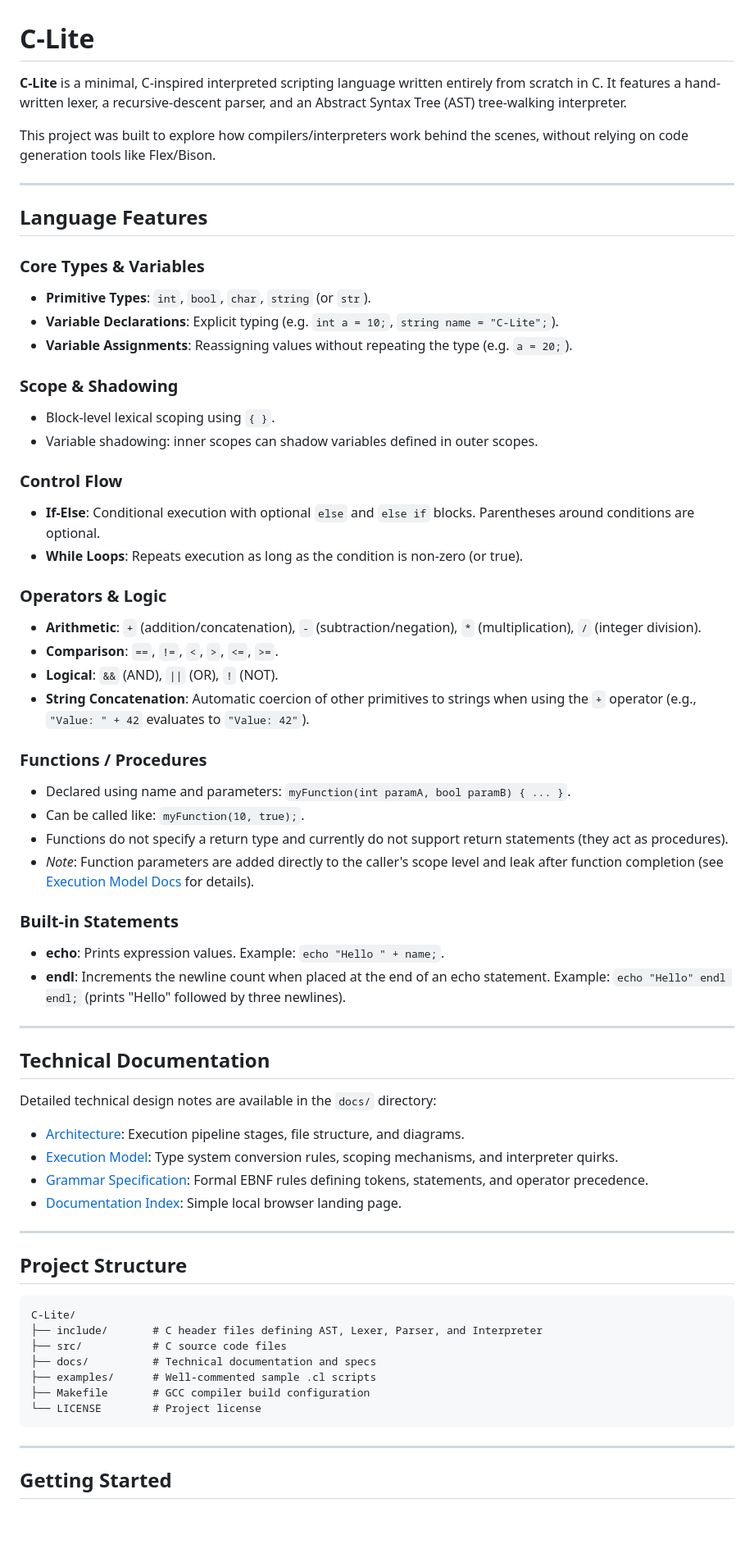
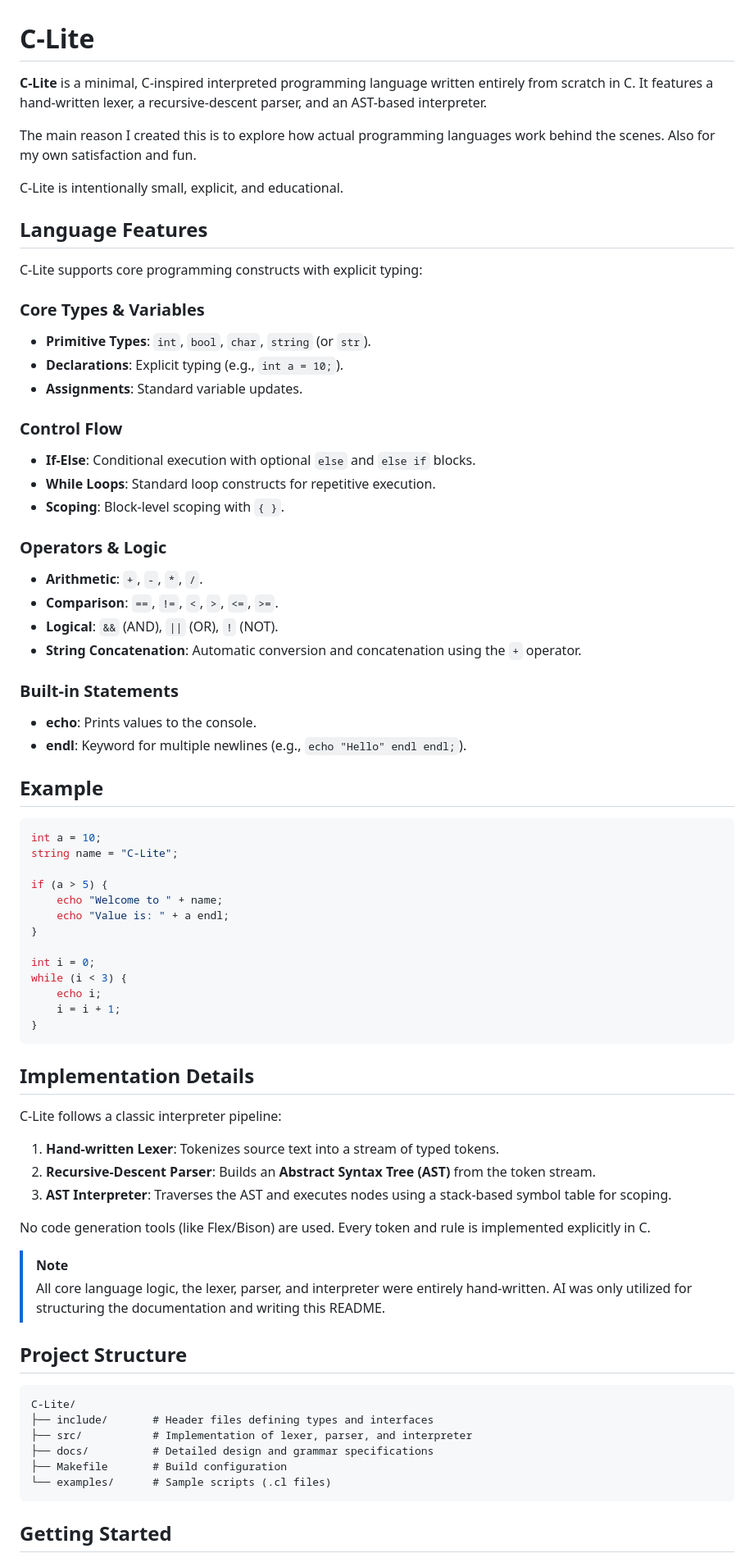
Before and after one commit to SURYA-PRAKASH-J/C-Lite, a Markdown page: README.md, the part around one of its changes. Shown at 82% size. Rendered like a GitHub page; blank space fills up the shorter version.

````diff
--- a/README.md
+++ b/README.md
@@ -1,67 +1,76 @@
 # C-Lite
 
-**C-Lite** is a minimal, C-inspired interpreted scripting language written entirely from scratch in C. It features a hand-written lexer, a recursive-descent parser, and an Abstract Syntax Tree (AST) tree-walking interpreter.
+**C-Lite** is a minimal, C-inspired interpreted programming language written entirely from scratch in C. It features a hand-written lexer, a recursive-descent parser, and an AST-based interpreter.
 
-This project was built to explore how compilers/interpreters work behind the scenes, without relying on code generation tools like Flex/Bison.
+The main reason I created this is to explore how actual programming languages work behind the scenes. Also for my own satisfaction and fun.
 
----
+C-Lite is intentionally small, explicit, and educational.
 
 ## Language Features
 
+C-Lite supports core programming constructs with explicit typing:
+
 ### Core Types & Variables
 - **Primitive Types**: `int`, `bool`, `char`, `string` (or `str`).
-- **Variable Declarations**: Explicit typing (e.g. `int a = 10;`, `string name = "C-Lite";`).
-- **Variable Assignments**: Reassigning values without repeating the type (e.g. `a = 20;`).
-
-### Scope & Shadowing
-- Block-level lexical scoping using `{ }`.
-- Variable shadowing: inner scopes can shadow variables defined in outer scopes.
+- **Declarations**: Explicit typing (e.g., `int a = 10;`).
+- **Assignments**: Standard variable updates.
 
 ### Control Flow
-- **If-Else**: Conditional execution with optional `else` and `else if` blocks. Parentheses around conditions are optional.
-- **While Loops**: Repeats execution as long as the condition is non-zero (or true).
+- **If-Else**: Conditional execution with optional `else` and `else if` blocks.
+- **While Loops**: Standard loop constructs for repetitive execution.
+- **Scoping**: Block-level scoping with `{ }`.
 
 ### Operators & Logic
-- **Arithmetic**: `+` (addition/concatenation), `-` (subtraction/negation), `*` (multiplication), `/` (integer division).
+- **Arithmetic**: `+`, `-`, `*`, `/`.
 - **Comparison**: `==`, `!=`, `<`, `>`, `<=`, `>=`.
 - **Logical**: `&&` (AND), `||` (OR), `!` (NOT).
-- **String Concatenation**: Automatic coercion of other primitives to strings when using the `+` operator (e.g., `"Value: " + 42` evaluates to `"Value: 42"`).
-
-### Functions / Procedures
-- Declared using name and parameters: `myFunction(int paramA, bool paramB) { ... }`.
-- Can be called like: `myFunction(10, true);`.
-- Functions do not specify a return type and currently do not support return statements (they act as procedures).
-- *Note*: Function parameters are added directly to the caller's scope level and leak after function completion (see [Execution Model Docs](docs/execution-model.md) for details).
+- **String Concatenation**: Automatic conversion and concatenation using the `+` operator.
 
 ### Built-in Statements
-- **echo**: Prints expression values. Example: `echo "Hello " + name;`.
-- **endl**: Increments the newline count when placed at the end of an echo statement. Example: `echo "Hello" endl endl;` (prints "Hello" followed by three newlines).
+- **echo**: Prints values to the console.
+- **endl**: Keyword for multiple newlines (e.g., `echo "Hello" endl endl;`).
 
----
+## Example
 
-## Technical Documentation
+```c
+int a = 10;
+string name = "C-Lite";
 
-Detailed technical design notes are available in the `docs/` directory:
-- [Architecture](docs/architecture.md): Execution pipeline stages, file structure, and diagrams.
-- [Execution Model](docs/execution-model.md): Type system conversion rules, scoping mechanisms, and interpreter quirks.
-- [Grammar Specification](docs/grammar.md): Formal EBNF rules defining tokens, statements, and operator precedence.
-- [Documentation Index](docs/index.html): Simple local browser landing page.
+if (a > 5) {
+    echo "Welcome to " + name;
+    echo "Value is: " + a endl;
+}
 
----
+int i = 0;
+while (i < 3) {
+    echo i;
+    i = i + 1;
+}
+```
+
+## Implementation Details
+
+C-Lite follows a classic interpreter pipeline:
+
+1.  **Hand-written Lexer**: Tokenizes source text into a stream of typed tokens.
+2.  **Recursive-Descent Parser**: Builds an **Abstract Syntax Tree (AST)** from the token stream.
+3.  **AST Interpreter**: Traverses the AST and executes nodes using a stack-based symbol table for scoping.
+
+No code generation tools (like Flex/Bison) are used. Every token and rule is implemented explicitly in C.
+
+> [!NOTE]
+> All core language logic, the lexer, parser, and interpreter were entirely hand-written. AI was only utilized for structuring the documentation and writing this README.
 
 ## Project Structure
 
 ```text
 C-Lite/
-├── include/       # C header files defining AST, Lexer, Parser, and Interpreter
-├── src/           # C source code files
-├── docs/          # Technical documentation and specs
-├── examples/      # Well-commented sample .cl scripts
-├── Makefile       # GCC compiler build configuration
-└── LICENSE        # Project license
+├── include/       # Header files defining types and interfaces
+├── src/           # Implementation of lexer, parser, and interpreter
+├── docs/          # Detailed design and grammar specifications
+├── Makefile       # Build configuration
+└── examples/      # Sample scripts (.cl files)
 ```
-
----
 
 ## Getting Started
 
````
Also changed, not shown: other parts of README.md (+51 -21 lines).
